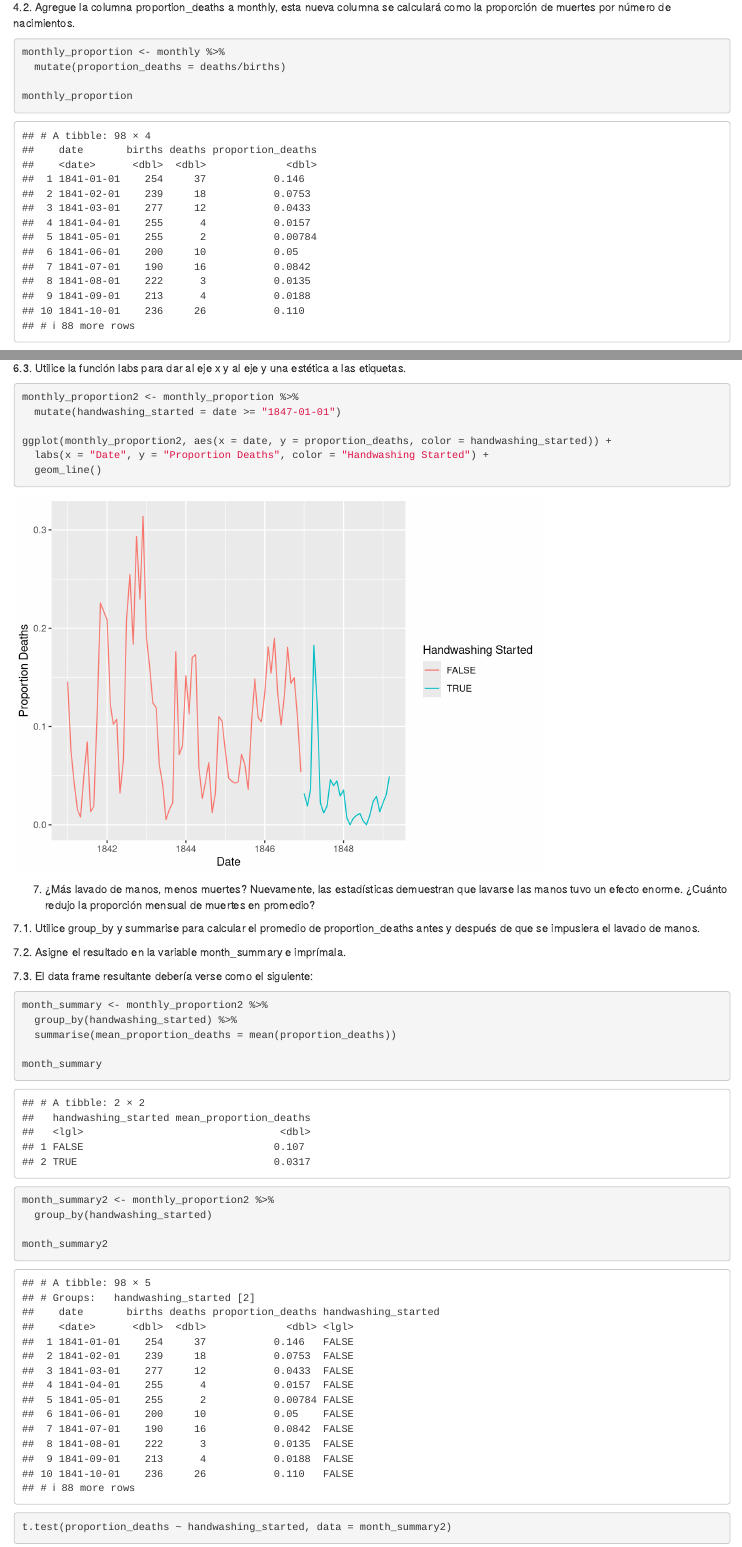
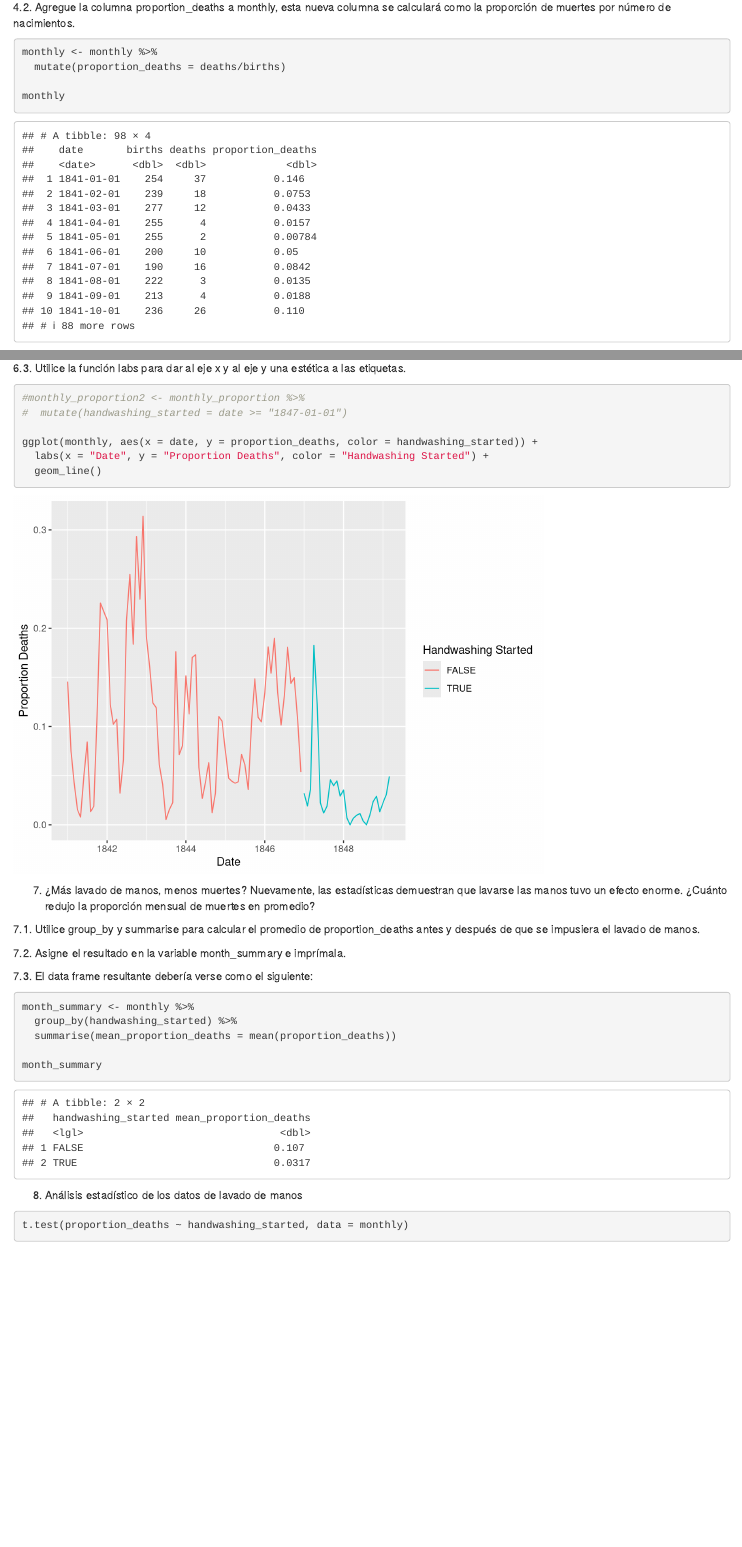
Before and after one commit to hugofiguer9777/Proyecto_r, an R Markdown document (Proyecto_r.Rmd): the page in a window 1100 px wide, from 2980 px down, and a second part further down, joined at a grey line. Rendered offline with R 4.5, knitr and Pandoc, with nearby package versions.

Commit message:
Eliminacion de variables innecesarias

````diff
--- a/Proyecto_r.Rmd
+++ b/Proyecto_r.Rmd
@@ -59,10 +59,10 @@ monthly
      como la proporción de muertes por número de nacimientos.
 
 ```{r}
-monthly_proportion <- monthly %>%
+monthly <- monthly %>%
   mutate(proportion_deaths = deaths/births)
 
-monthly_proportion
+monthly
 
 ```
 
@@ -132,10 +132,10 @@ monthly %>%
 6.3. Utilice la función labs para dar al eje x y al eje y una estética a las etiquetas.
 
 ```{r}
-monthly_proportion2 <- monthly_proportion %>%
-  mutate(handwashing_started = date >= "1847-01-01")
+#monthly_proportion2 <- monthly_proportion %>%
+#  mutate(handwashing_started = date >= "1847-01-01")
 
-ggplot(monthly_proportion2, aes(x = date, y = proportion_deaths, color = handwashing_started)) +
+ggplot(monthly, aes(x = date, y = proportion_deaths, color = handwashing_started)) +
   labs(x = "Date", y = "Proportion Deaths", color = "Handwashing Started") +
   geom_line()
 
@@ -153,7 +153,7 @@ Nuevamente, las estadísticas demuestran que lavarse las manos tuvo un efecto en
 7.3. El data frame resultante debería verse como el siguiente:
 
 ```{r}
-month_summary <- monthly_proportion2 %>%
+month_summary <- monthly %>%
   group_by(handwashing_started) %>%
   summarise(mean_proportion_deaths = mean(proportion_deaths))
 
@@ -163,12 +163,10 @@ month_summary
 
 
 
+8. Análisis estadístico de los datos de lavado de manos
+
 ```{r}
-month_summary2 <- monthly_proportion2 %>%
-  group_by(handwashing_started)
 
-month_summary2
-
-t.test(proportion_deaths ~ handwashing_started, data = month_summary2)
+t.test(proportion_deaths ~ handwashing_started, data = monthly)
 
 ```
````
Also changed, not shown: Proyecto_r.Rmd (14 more changed lines).
